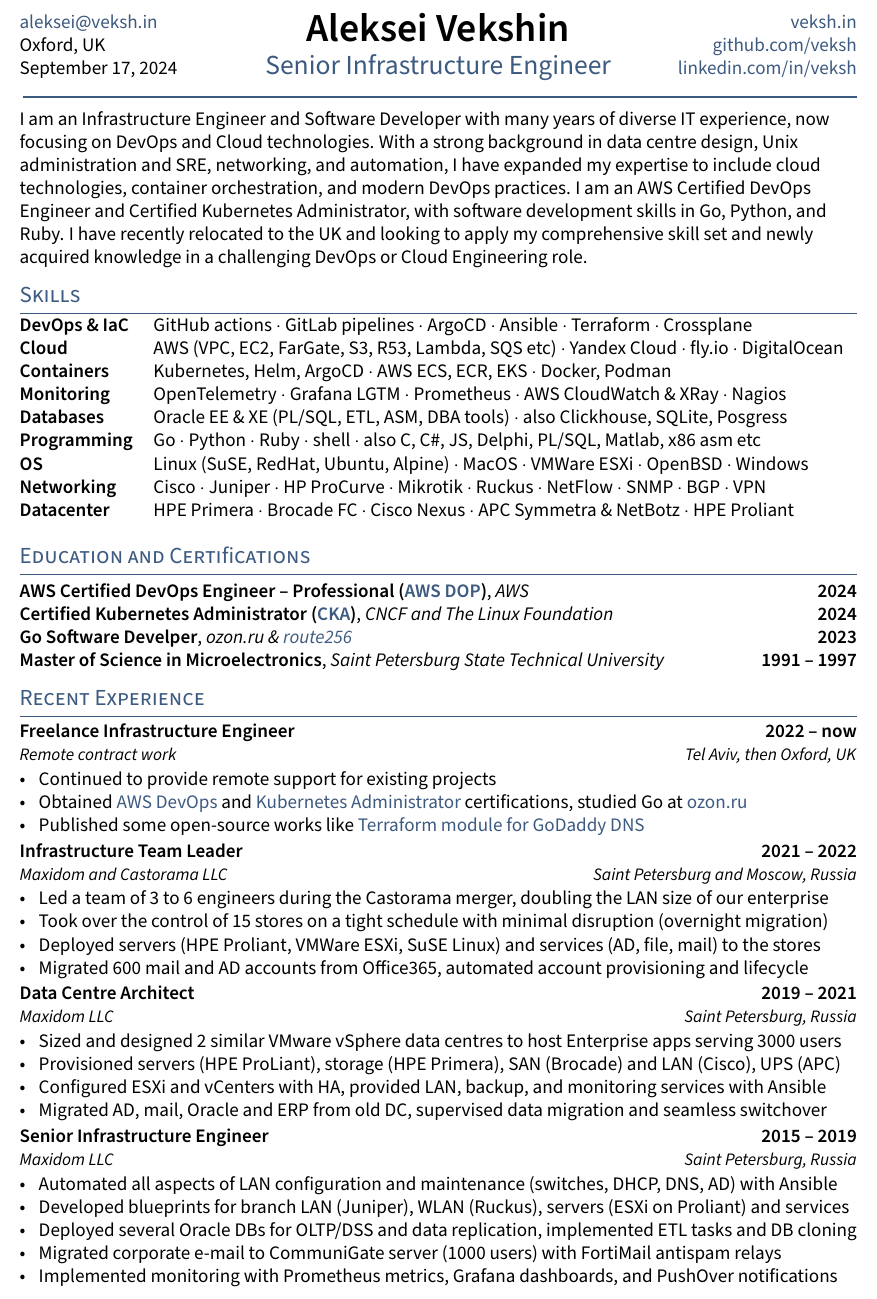
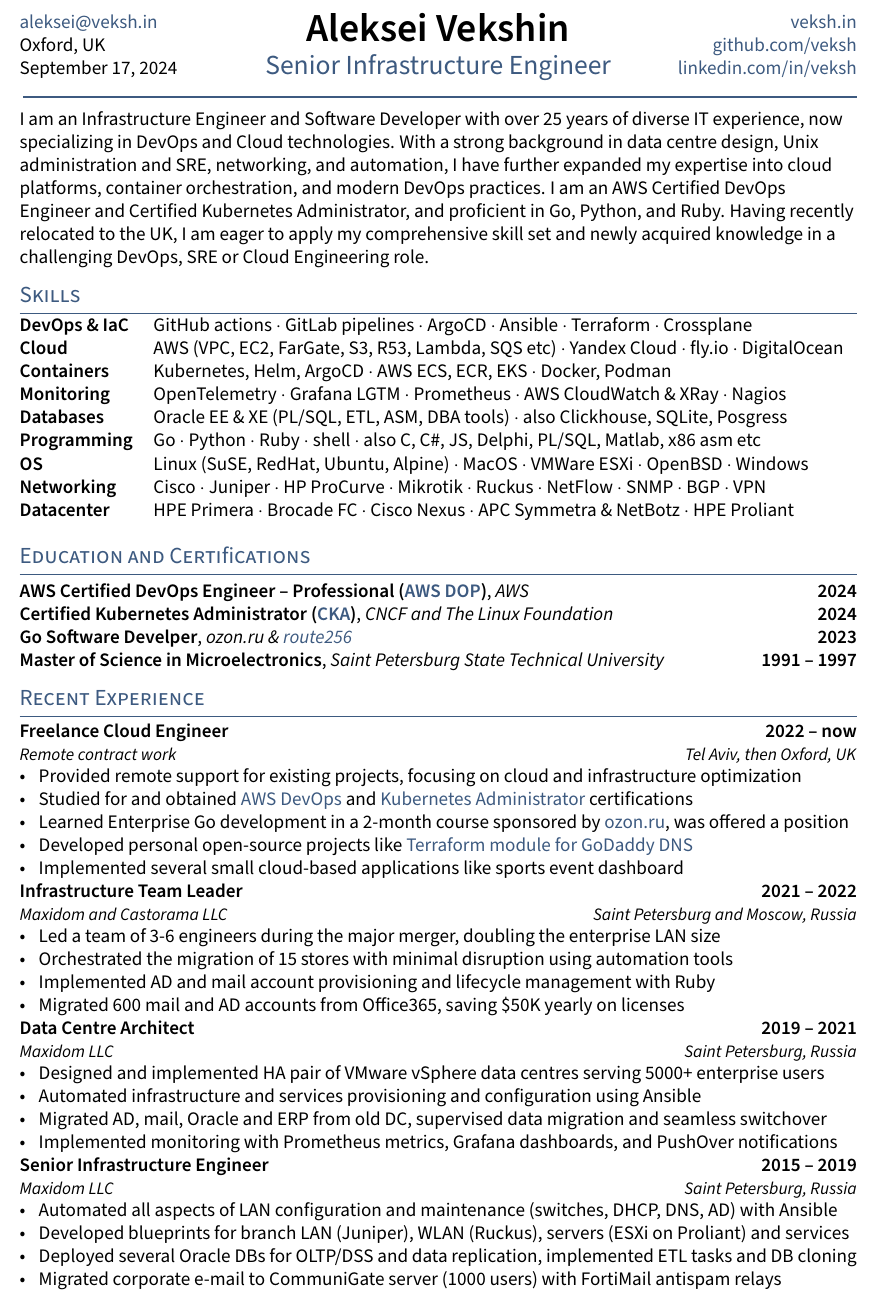
Before and after one commit to veksh/cloudresume, a LaTeX CV (latex/resume.tex, which reads latex/sections/experience.tex, latex/sections/summary.tex): part of the page, cut so that both start at the same text. Compiled offline with pdfLaTeX.

Commit message:
update PDF resume (all sections)

```diff
--- a/latex/sections/experience.tex
+++ b/latex/sections/experience.tex
@@ -4,50 +4,39 @@
 % \subtext{company A \hfill somewhere, state}
 % \vspace{5pt}
 
-%  expand on specific projects you handled, even if they were small or personal. Mentioning more open-source contributions or cloud-related tasks you performed would strengthen your credibility.
-% Mention Upskilling: Highlight Continuous Learning:
-
-% Projects Section: Even if you've only done toy projects, a section showcasing these could make a difference. Focus on tools and technologies that are critical in DevOps and cloud roles, such as Kubernetes, Terraform, or CI/CD pipelines. Briefly describe your open-source projects, their scope, and the technologies you applied.
-% Freelance or Volunteer Work: If you worked on any side projects, volunteered, or contributed to open-source projects, list them. This can demonstrate initiative and continuous development.
-
-% Detailed Achievements in Freelance Work: Were there any cloud or DevOps-related achievements in your freelance work (even personal initiatives)? For example, implementing infrastructure as code (IaC) using Terraform, managing CI/CD pipelines, or automating tasks using Kubernetes or Docker.
-
-% instead of "Deployed servers and services," mention specifics like "Deployed AWS infrastructure using Terraform, reducing provisioning time by X%."
-
-% Freelance Infrastructure Engineer 2022 – now
-% - Designed and deployed AWS cloud infrastructure for a personal project using Terraform and Kubernetes, reducing setup time by 40%.
-% - Automated CI/CD pipelines for deployment using GitHub Actions and ArgoCD, improving deployment efficiency.
-% - Contributed to open-source projects focused on cloud infrastructure and DNS management, such as Terraform module for GoDaddy DNS.
-
 % Transparency and Explanation: Briefly explain the reason for your gap. Whether it was due to relocation, family responsibilities, or personal development, framing it positively can help.
 
 \expSubHeading
-  {Freelance Infrastructure Engineer}{2022 -- now}
+  {Freelance Cloud Engineer}{2022 -- now}
   {Remote contract work}{Tel Aviv, then Oxford, UK}
 \begin{zitemize}
-\item Continued to provide remote support for existing projects
-\item Obtained \href{https://www.credly.com/badges/5b2e59d4-7b92-4512-a27f-3766fd520ad6}{AWS DevOps} and \href{https://www.credly.com/badges/35cd73fb-d95d-4f98-b7ce-caa6664475dc}{Kubernetes Administrator} certifications, studied Go at \href{https://route256.ozon.ru/}{ozon.ru}
-\item Published some open-source works like \href{https://github.com/veksh/terraform-provider-godaddy-dns}{Terraform module for GoDaddy DNS}
+\item Provided remote support for existing projects, focusing on cloud and infrastructure optimization
+\item Studied for and obtained \href{https://www.credly.com/badges/5b2e59d4-7b92-4512-a27f-3766fd520ad6}{AWS DevOps} and \href{https://www.credly.com/badges/35cd73fb-d95d-4f98-b7ce-caa6664475dc}{Kubernetes Administrator} certifications
+\item Learned Enterprise Go development in a 2-month course sponsored by  \href{https://route256.ozon.ru/}{ozon.ru}, was offered a position
+\item Developed personal open-source projects like \href{https://github.com/veksh/terraform-provider-godaddy-dns}{Terraform module for GoDaddy DNS}
+\item Implemented several small cloud-based applications like sports event dashboard
 \end{zitemize}
 
 \expSubHeading
   {Infrastructure Team Leader}{2021 -- 2022}
   {Maxidom and Castorama LLC}{Saint Petersburg and Moscow, Russia}
 \begin{zitemize}
-\item Led a team of 3 to 6 engineers during the Castorama merger, doubling the LAN size of our enterprise
-\item Took over the control of 15 stores on a tight schedule with minimal disruption (overnight migration)
-\item Deployed servers (HPE Proliant, VMWare ESXi, SuSE Linux) and services (AD, file, mail) to the stores
-\item Migrated 600 mail and AD accounts from Office365, automated account provisioning and lifecycle
+\item Led a team of 3-6 engineers during the major merger, doubling the enterprise LAN size
+\item Orchestrated the migration of 15 stores with minimal disruption using automation tools
+\item Implemented AD and mail account provisioning and lifecycle management with Ruby
+\item Migrated 600 mail and AD accounts from Office365, saving \$50K yearly on licenses
 \end{zitemize}
 
 \expSubHeading
   {Data Centre Architect}{2019 -- 2021}
   {Maxidom LLC}{Saint Petersburg, Russia}
 \begin{zitemize}
-\item Sized and designed 2 similar VMware vSphere data centres to host Enterprise apps serving 3000 users
-\item Provisioned servers (HPE ProLiant), storage (HPE Primera), SAN (Brocade) and LAN (Cisco), UPS (APC)
-\item Configured ESXi and vCenters with HA, provided LAN, backup, and monitoring services with Ansible
+\item Designed and implemented HA pair of VMware vSphere data centres serving 5000+ enterprise users
+\item Automated infrastructure and services provisioning and configuration using Ansible
+% \item Provisioned servers (HPE ProLiant), storage (HPE Primera), SAN (Brocade) and LAN (Cisco), UPS (APC)
+% \item Configured ESXi and vCenters with HA, provided LAN, backup, and monitoring services with Ansible
 \item Migrated AD, mail, Oracle and ERP from old DC, supervised data migration and seamless switchover
+\item Implemented monitoring with Prometheus metrics, Grafana dashboards, and PushOver notifications
 \end{zitemize}
 
 \expSubHeading
@@ -58,5 +47,4 @@
 \item Developed blueprints for branch LAN (Juniper), WLAN (Ruckus), servers (ESXi on Proliant) and services
 \item Deployed several Oracle DBs for OLTP/DSS and data replication, implemented ETL tasks and DB cloning
 \item Migrated corporate e-mail to CommuniGate server (1000 users) with FortiMail antispam relays
-\item Implemented monitoring with Prometheus metrics, Grafana dashboards, and PushOver notifications
 \end{zitemize}
--- a/latex/sections/summary.tex
+++ b/latex/sections/summary.tex
@@ -1,9 +1,3 @@
 %!TEX root = ../resume.tex
 
-% I am an Infrastructure Architect and Software Developer with many years of diverse IT experience, now focusing on DevOps and Cloud technologies. With a strong background in data centre design, Unix administration and SRE, networking, and automation, I've expanded my expertise to include cloud technologies, containerization, and modern DevOps practices. I'm an AWS Certified DevOps Engineer and Certified Kubernetes Administrator, with software development skills in Go, Python, and Ruby. Since moving to the UK, I've dedicated myself to upskilling, obtaining certifications, and working on new projects to align with cutting-edge DevOps methodologies and cloud technologies. I'm now eager to apply my comprehensive skill set and newly acquired knowledge in a challenging DevOps or Cloud Engineering role.
-
-I am an Infrastructure Engineer and Software Developer with many years of diverse IT experience, now focusing on DevOps and Cloud technologies. With a strong background in data centre design, Unix administration and SRE, networking, and automation, I have expanded my expertise to include cloud technologies, container orchestration, and modern DevOps practices. I am an AWS Certified DevOps Engineer and Certified Kubernetes Administrator, with software development skills in Go, Python, and Ruby. I have recently relocated to the UK and looking to apply my comprehensive skill set and newly acquired knowledge in a challenging DevOps or Cloud Engineering role.
-
-% I am a Unix, Database and Network Engineer and Software Developer with over 25 years of experience in various roles such as ERP developer, Oracle DBA, Unix and VMware DevOps engineer, network designer, Data Centre architect, and Infrastructure Team Leader.
-%\par
-%My main areas of expertise are Unix servers, LANs, VMware, Kubernetes, Cloud, IaC and automation, monitoring, DBMSes, and software development. I'm a Certified Kubernetes Administrator and Certified AWS DevOps Professional, and always eager to learn.
+I am an Infrastructure Engineer and Software Developer with over 25 years of diverse IT experience, now specializing in DevOps and Cloud technologies. With a strong background in data centre design, Unix administration and SRE, networking, and automation, I have further expanded my expertise into cloud platforms, container orchestration, and modern DevOps practices. I am an AWS Certified DevOps Engineer and Certified Kubernetes Administrator, and proficient in Go, Python, and Ruby. Having recently relocated to the UK, I am eager to apply my comprehensive skill set and newly acquired knowledge in a challenging DevOps, SRE or Cloud Engineering role.
```
Also changed, not shown: latex/sections/skills.tex (+0 -7 lines).
